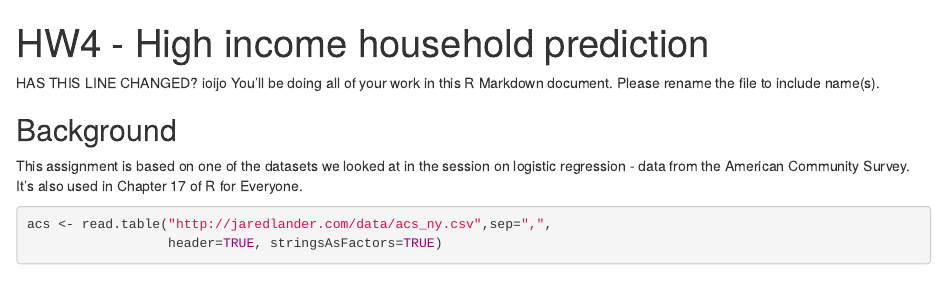
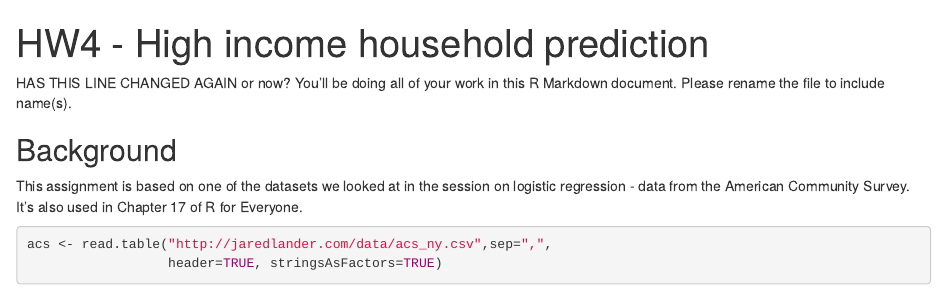
Before and after one commit to jbsarna/hw4_git, an R Markdown document (hw4.1.rmd): the page in a window 1100 px wide, from its top. Rendered offline with R 4.5, knitr and Pandoc, with nearby package versions; some code elsewhere in the file could not run offline.

Commit message:
checking new push buttons

````diff
--- a/hw4.1.rmd
+++ b/hw4.1.rmd
@@ -8,7 +8,7 @@ Class: MIS 680
 ```{r setup, include=FALSE}
 knitr::opts_chunk$set(echo = TRUE)
 ```
-HAS THIS LINE CHANGED? ioijo
+HAS THIS LINE CHANGED AGAIN or now?
 You'll be doing all of your work in this R Markdown document. Please rename the file
 to include name(s).
 
````
